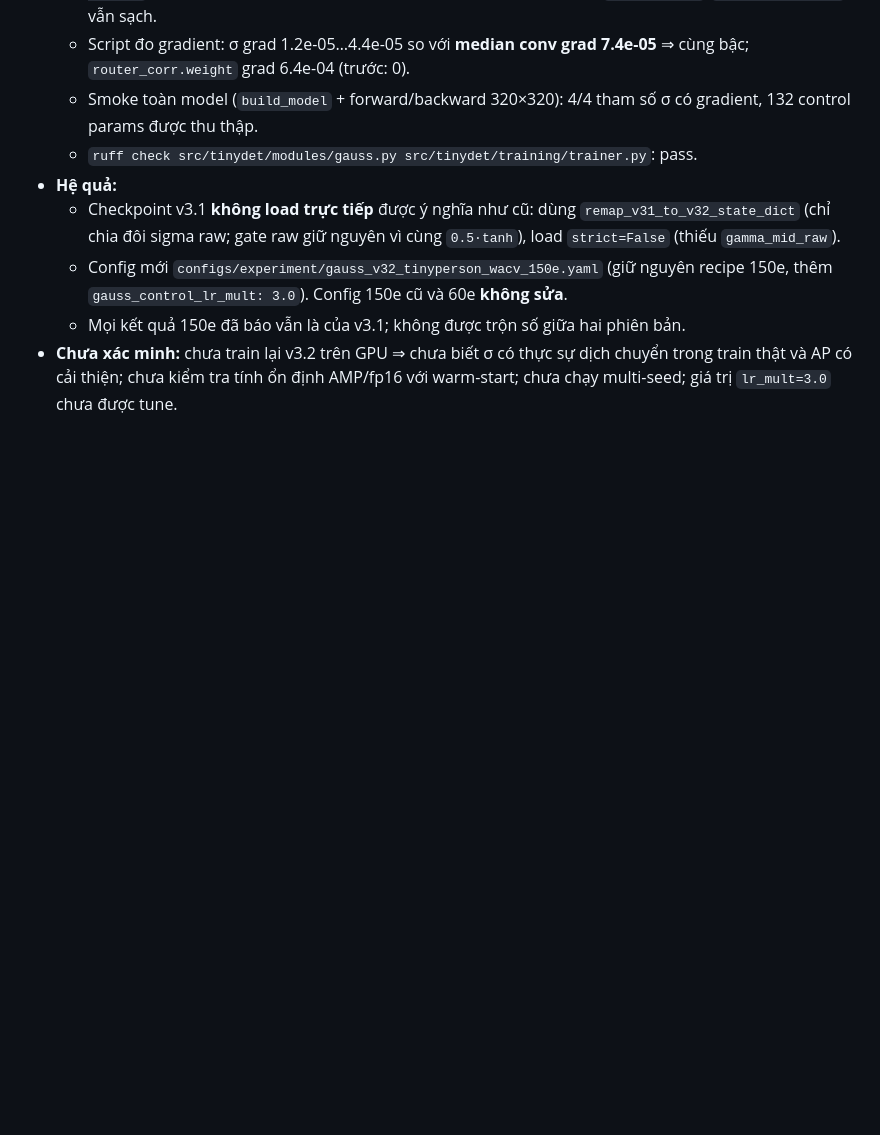
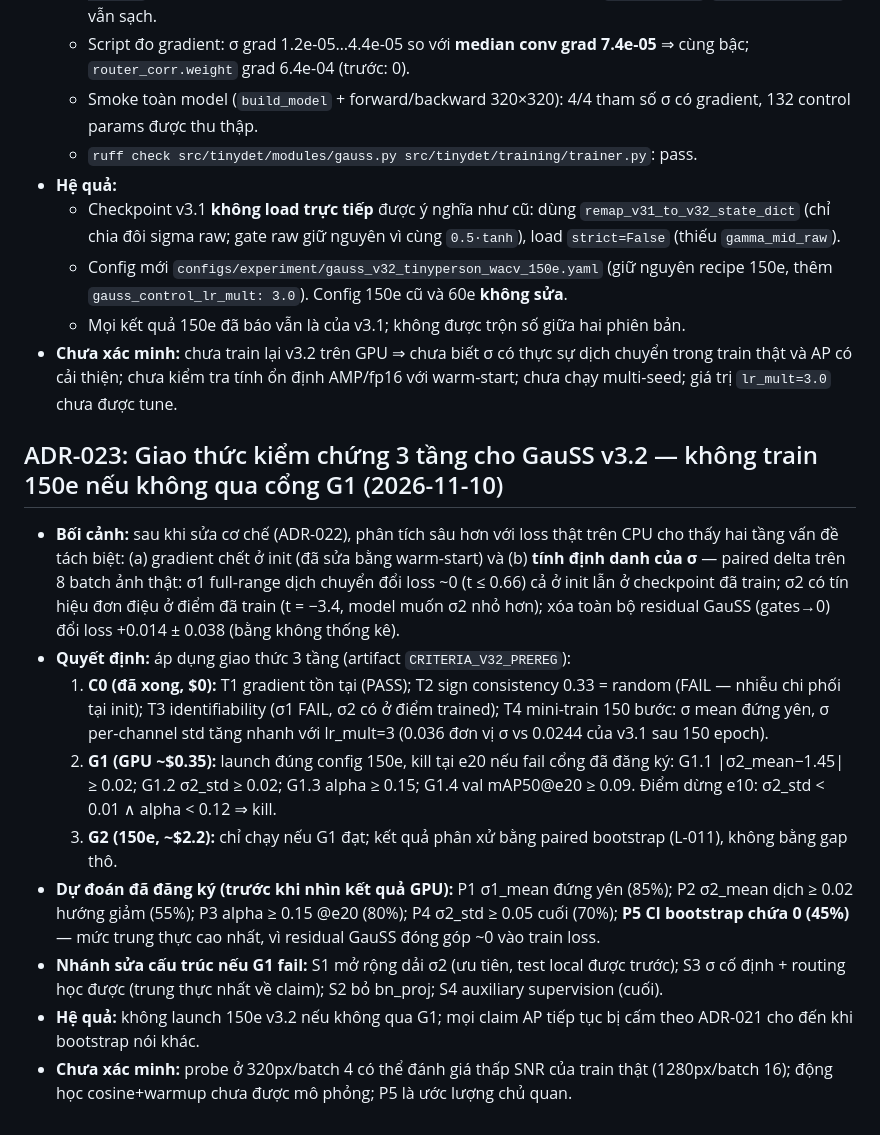
Before and after one commit to longqt321/TinyPerson, a Markdown page: docs/DECISIONS.md, the part around the change. Drawn GitHub-style; blank space fills up the shorter version.

Commit message:
docs(decisions): ADR-023 pre-registered 3-stage verification protocol for GauSS v3.2

```diff
--- a/docs/DECISIONS.md
+++ b/docs/DECISIONS.md
@@ -530,3 +530,33 @@
 - **Chưa xác minh:** chưa train lại v3.2 trên GPU ⇒ chưa biết σ có thực sự dịch chuyển
   trong train thật và AP có cải thiện; chưa kiểm tra tính ổn định AMP/fp16 với warm-start;
   chưa chạy multi-seed; giá trị `lr_mult=3.0` chưa được tune.
+
+## ADR-023: Giao thức kiểm chứng 3 tầng cho GauSS v3.2 — không train 150e nếu không qua cổng G1 (2026-11-10)
+
+- **Bối cảnh:** sau khi sửa cơ chế (ADR-022), phân tích sâu hơn với loss thật trên CPU
+  cho thấy hai tầng vấn đề tách biệt: (a) gradient chết ở init (đã sửa bằng warm-start)
+  và (b) **tính định danh của σ** — paired delta trên 8 batch ảnh thật: σ1 full-range
+  dịch chuyển đổi loss ~0 (t ≤ 0.66) cả ở init lẫn ở checkpoint đã train; σ2 có tín hiệu
+  đơn điệu ở điểm đã train (t = −3.4, model muốn σ2 nhỏ hơn); xóa toàn bộ residual GauSS
+  (gates→0) đổi loss +0.014 ± 0.038 (bằng không thống kê).
+- **Quyết định:** áp dụng giao thức 3 tầng (artifact `CRITERIA_V32_PREREG`):
+  1. **C0 (đã xong, $0):** T1 gradient tồn tại (PASS); T2 sign consistency 0.33 = random
+     (FAIL — nhiễu chi phối tại init); T3 identifiability (σ1 FAIL, σ2 có ở điểm trained);
+     T4 mini-train 150 bước: σ mean đứng yên, σ per-channel std tăng nhanh với lr_mult=3
+     (0.036 đơn vị σ vs 0.0244 của v3.1 sau 150 epoch).
+  2. **G1 (GPU ~$0.35):** launch đúng config 150e, kill tại e20 nếu fail cổng đã đăng ký:
+     G1.1 |σ2_mean−1.45| ≥ 0.02; G1.2 σ2_std ≥ 0.02; G1.3 alpha ≥ 0.15; G1.4 val
+     mAP50@e20 ≥ 0.09. Điểm dừng e10: σ2_std < 0.01 ∧ alpha < 0.12 ⇒ kill.
+  3. **G2 (150e, ~$2.2):** chỉ chạy nếu G1 đạt; kết quả phân xử bằng paired bootstrap
+     (L-011), không bằng gap thô.
+- **Dự đoán đã đăng ký (trước khi nhìn kết quả GPU):** P1 σ1_mean đứng yên (85%);
+  P2 σ2_mean dịch ≥ 0.02 hướng giảm (55%); P3 alpha ≥ 0.15 @e20 (80%); P4 σ2_std ≥ 0.05
+  cuối (70%); **P5 CI bootstrap chứa 0 (45%)** — mức trung thực cao nhất, vì residual
+  GauSS đóng góp ~0 vào train loss.
+- **Nhánh sửa cấu trúc nếu G1 fail:** S1 mở rộng dải σ2 (ưu tiên, test local được trước);
+  S3 σ cố định + routing học được (trung thực nhất về claim); S2 bỏ bn_proj; S4 auxiliary
+  supervision (cuối).
+- **Hệ quả:** không launch 150e v3.2 nếu không qua G1; mọi claim AP tiếp tục bị cấm theo
+  ADR-021 cho đến khi bootstrap nói khác.
+- **Chưa xác minh:** probe ở 320px/batch 4 có thể đánh giá thấp SNR của train thật
+  (1280px/batch 16); động học cosine+warmup chưa được mô phỏng; P5 là ước lượng chủ quan.
```
